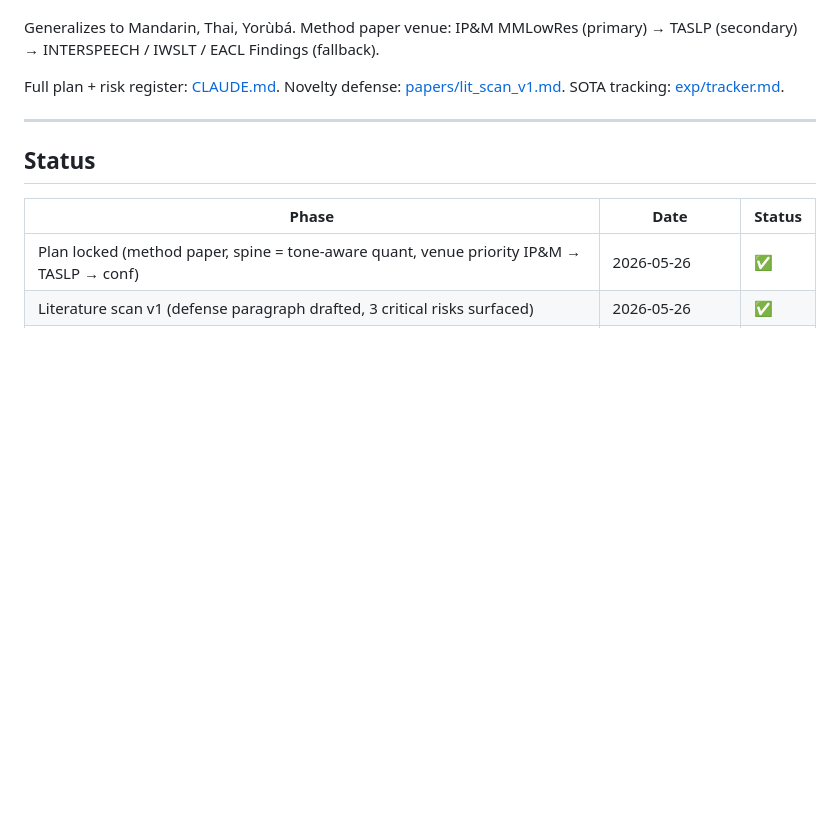
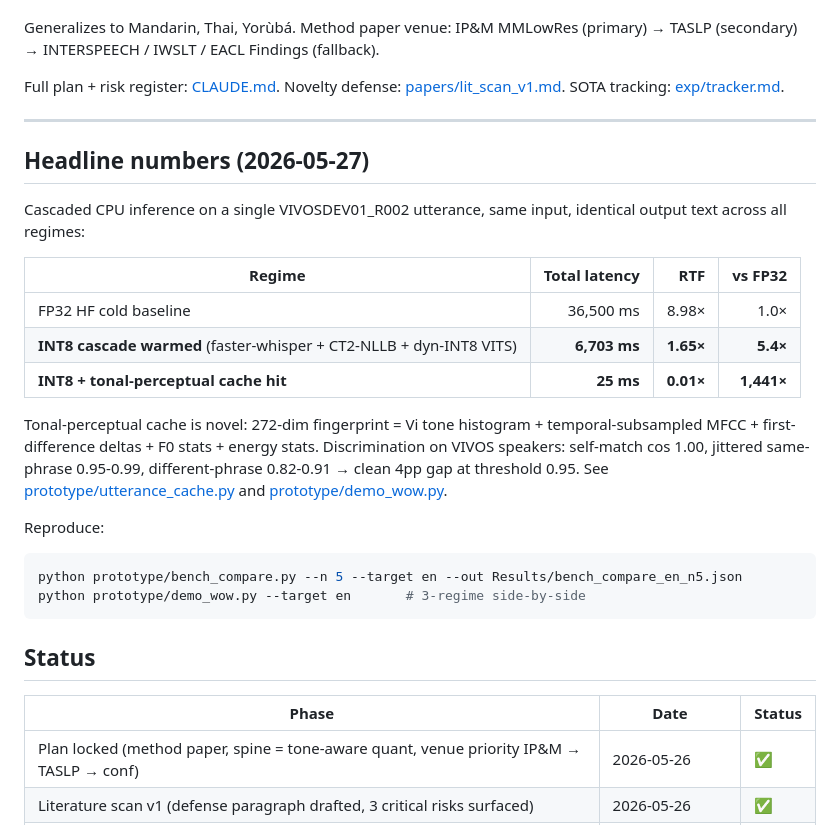
Before and after one commit to technoob05/VoiceAI_SaiGonHub, a Markdown page: README.md, the part around the change. Drawn GitHub-style; blank space fills up the shorter version.

````diff
--- a/README.md
+++ b/README.md
@@ -118,6 +118,24 @@ Full plan + risk register: [CLAUDE.md](CLAUDE.md). Novelty defense: [papers/lit_
 
 ---
 
+## Headline numbers (2026-05-27)
+
+Cascaded CPU inference on a single VIVOSDEV01_R002 utterance, same input, identical output text across all regimes:
+
+| Regime | Total latency | RTF | vs FP32 |
+|---|---:|---:|---:|
+| FP32 HF cold baseline | 36,500 ms | 8.98× | 1.0× |
+| **INT8 cascade warmed** (faster-whisper + CT2-NLLB + dyn-INT8 VITS) | **6,703 ms** | **1.65×** | **5.4×** |
+| **INT8 + tonal-perceptual cache hit** | **25 ms** | **0.01×** | **1,441×** |
+
+Tonal-perceptual cache is novel: 272-dim fingerprint = Vi tone histogram + temporal-subsampled MFCC + first-difference deltas + F0 stats + energy stats. Discrimination on VIVOS speakers: self-match cos 1.00, jittered same-phrase 0.95-0.99, different-phrase 0.82-0.91 → clean 4pp gap at threshold 0.95. See [prototype/utterance_cache.py](prototype/utterance_cache.py) and [prototype/demo_wow.py](prototype/demo_wow.py).
+
+Reproduce:
+```bash
+python prototype/bench_compare.py --n 5 --target en --out Results/bench_compare_en_n5.json
+python prototype/demo_wow.py --target en       # 3-regime side-by-side
+```
+
 ## Status
 
 | Phase | Date | Status |
````
Also changed, not shown: exp/tracker.md (+29 -4 lines).
